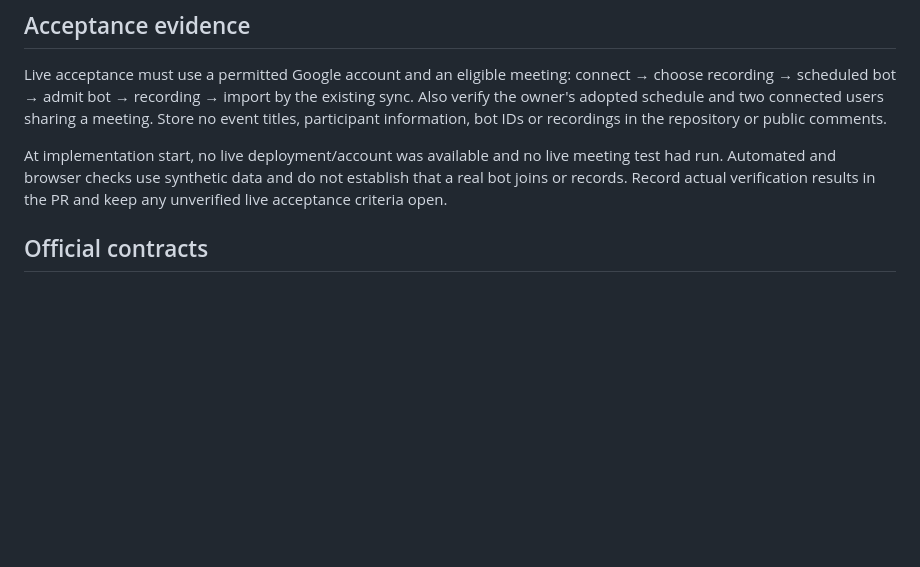
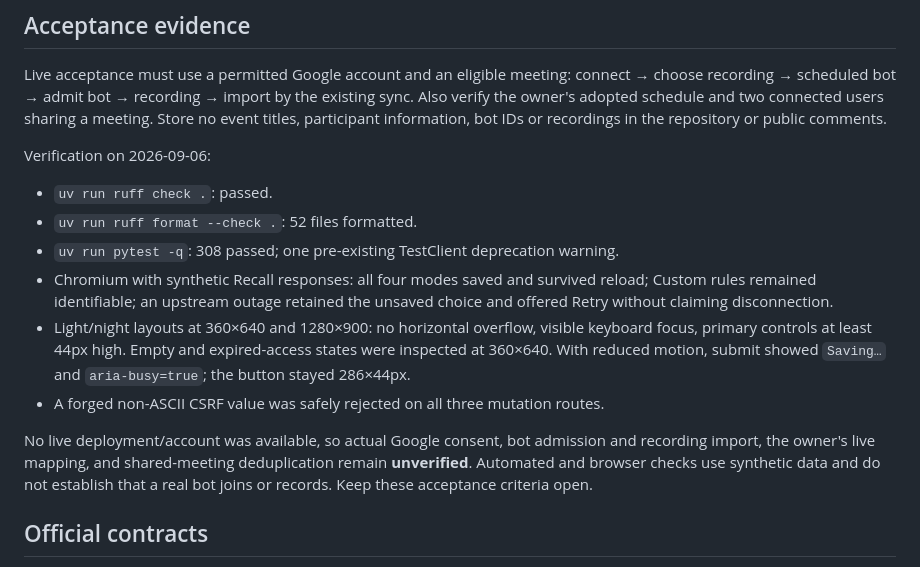
Before and after one commit to wjarka/earwitness, a Markdown page: docs/recall-calendar.md, the part around the change. Drawn GitHub-style; blank space fills up the shorter version.

Commit message:
docs: record calendar verification and remaining live checks

```diff
--- a/docs/recall-calendar.md
+++ b/docs/recall-calendar.md
@@ -120,10 +120,24 @@ the existing sync. Also verify the owner's adopted schedule and two connected
 users sharing a meeting. Store no event titles, participant information, bot IDs
 or recordings in the repository or public comments.
 
-At implementation start, no live deployment/account was available and no live
-meeting test had run. Automated and browser checks use synthetic data and do
-not establish that a real bot joins or records. Record actual verification
-results in the PR and keep any unverified live acceptance criteria open.
+Verification on 2026-09-06:
+
+- `uv run ruff check .`: passed.
+- `uv run ruff format --check .`: 52 files formatted.
+- `uv run pytest -q`: 308 passed; one pre-existing TestClient deprecation warning.
+- Chromium with synthetic Recall responses: all four modes saved and survived
+  reload; Custom rules remained identifiable; an upstream outage retained the
+  unsaved choice and offered Retry without claiming disconnection.
+- Light/night layouts at 360×640 and 1280×900: no horizontal overflow, visible
+  keyboard focus, primary controls at least 44px high. Empty and expired-access
+  states were inspected at 360×640. With reduced motion, submit showed
+  `Saving…` and `aria-busy=true`; the button stayed 286×44px.
+- A forged non-ASCII CSRF value was safely rejected on all three mutation routes.
+
+No live deployment/account was available, so actual Google consent, bot admission
+and recording import, the owner's live mapping, and shared-meeting deduplication
+remain **unverified**. Automated and browser checks use synthetic data and do not
+establish that a real bot joins or records. Keep these acceptance criteria open.
 
 ## Official contracts
 
```
Also changed, not shown: 2 other files.
